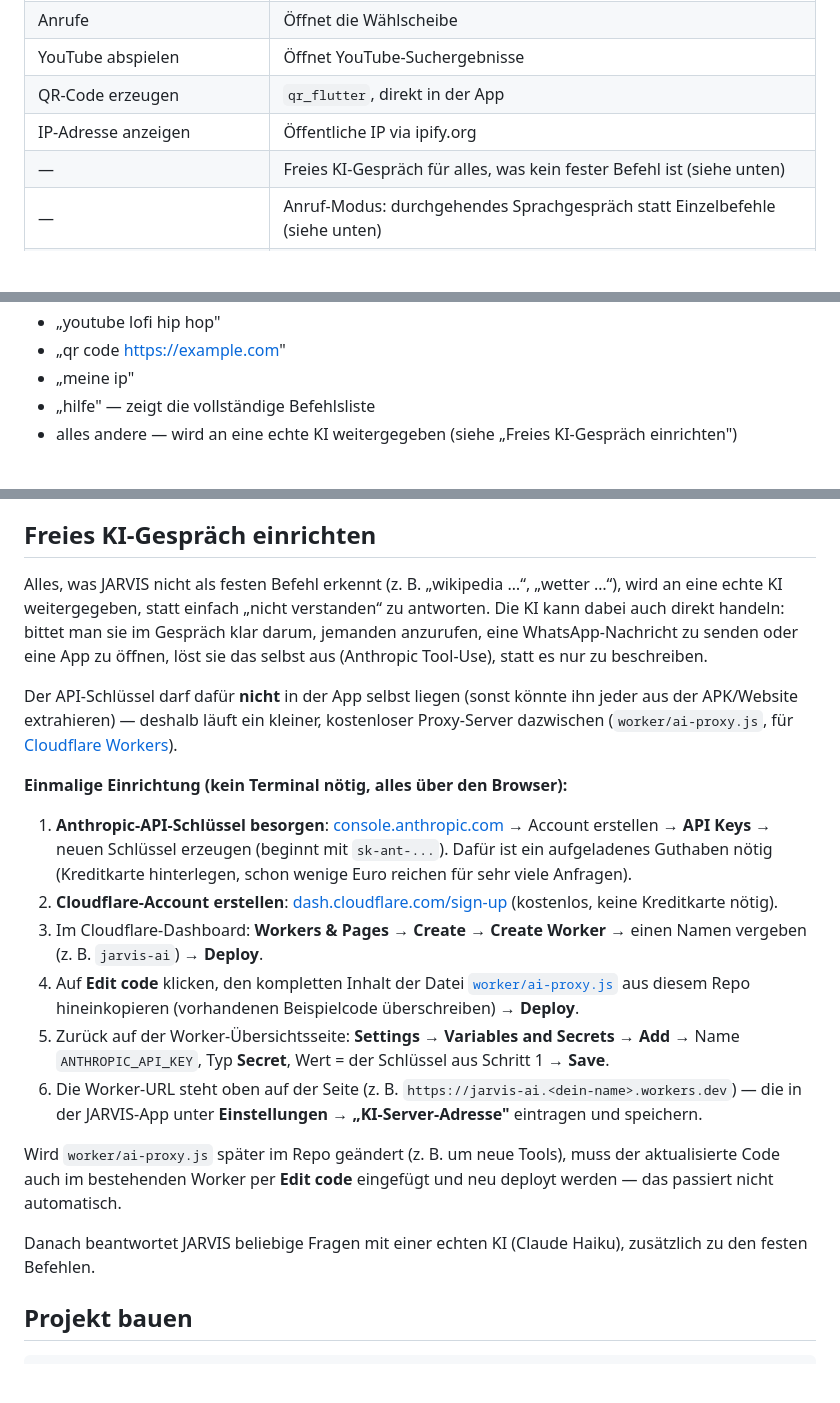
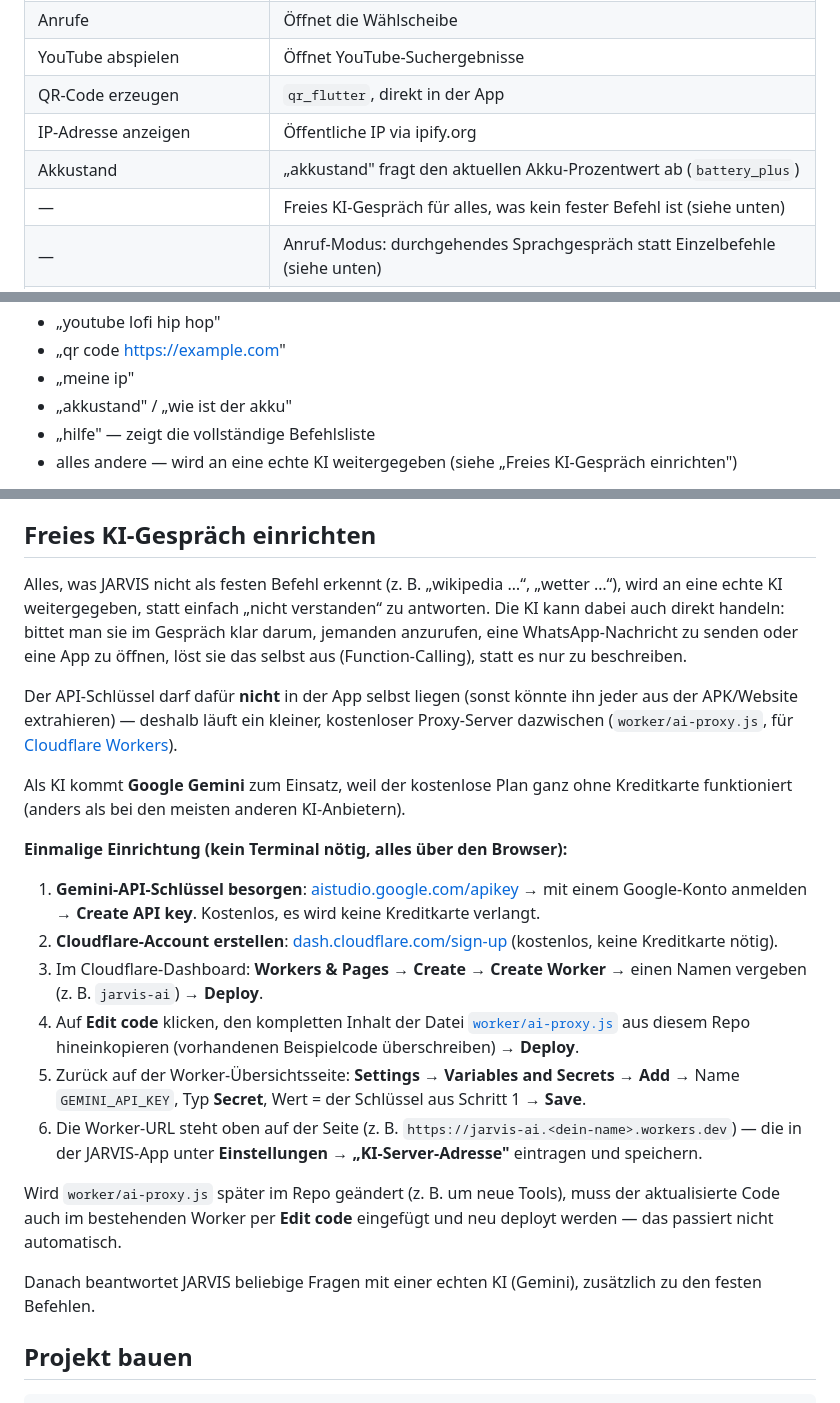
Before and after one commit to ibrahim200832/jarvis-mobile, a Markdown page: README.md, 3 parts joined by grey strips. Rendered like a GitHub page; blank space fills up the shorter version.

Commit message:
docs: update AI setup guide for Gemini free tier, add Akkustand command

```diff
--- a/README.md
+++ b/README.md
@@ -31,6 +31,7 @@ Jeder Push auf `main` baut die App automatisch als Website und veröffentlicht s
 | YouTube abspielen | Öffnet YouTube-Suchergebnisse |
 | QR-Code erzeugen | `qr_flutter`, direkt in der App |
 | IP-Adresse anzeigen | Öffentliche IP via ipify.org |
+| Akkustand | „akkustand" fragt den aktuellen Akku-Prozentwert ab (`battery_plus`) |
 | — | Freies KI-Gespräch für alles, was kein fester Befehl ist (siehe unten) |
 | — | Anruf-Modus: durchgehendes Sprachgespräch statt Einzelbefehle (siehe unten) |
 | — | Die KI kann im Gespräch selbst Anrufe/WhatsApp/Apps auslösen (Tool-Use, siehe unten) |
@@ -51,6 +52,7 @@ Jeder Push auf `main` baut die App automatisch als Website und veröffentlicht s
 - „youtube lofi hip hop"
 - „qr code https://example.com"
 - „meine ip"
+- „akkustand" / „wie ist der akku"
 - „hilfe" — zeigt die vollständige Befehlsliste
 - alles andere — wird an eine echte KI weitergegeben (siehe „Freies KI-Gespräch einrichten")
 
@@ -71,22 +73,24 @@ Da die App nicht über den Play Store läuft, prüft sie beim Start selbst, ob e
 
 ## Freies KI-Gespräch einrichten
 
-Alles, was JARVIS nicht als festen Befehl erkennt (z. B. „wikipedia …“, „wetter …“), wird an eine echte KI weitergegeben, statt einfach „nicht verstanden“ zu antworten. Die KI kann dabei auch direkt handeln: bittet man sie im Gespräch klar darum, jemanden anzurufen, eine WhatsApp-Nachricht zu senden oder eine App zu öffnen, löst sie das selbst aus (Anthropic Tool-Use), statt es nur zu beschreiben.
+Alles, was JARVIS nicht als festen Befehl erkennt (z. B. „wikipedia …“, „wetter …“), wird an eine echte KI weitergegeben, statt einfach „nicht verstanden“ zu antworten. Die KI kann dabei auch direkt handeln: bittet man sie im Gespräch klar darum, jemanden anzurufen, eine WhatsApp-Nachricht zu senden oder eine App zu öffnen, löst sie das selbst aus (Function-Calling), statt es nur zu beschreiben.
 
 Der API-Schlüssel darf dafür **nicht** in der App selbst liegen (sonst könnte ihn jeder aus der APK/Website extrahieren) — deshalb läuft ein kleiner, kostenloser Proxy-Server dazwischen (`worker/ai-proxy.js`, für [Cloudflare Workers](https://workers.cloudflare.com)).
 
+Als KI kommt **Google Gemini** zum Einsatz, weil der kostenlose Plan ganz ohne Kreditkarte funktioniert (anders als bei den meisten anderen KI-Anbietern).
+
 **Einmalige Einrichtung (kein Terminal nötig, alles über den Browser):**
 
-1. **Anthropic-API-Schlüssel besorgen**: [console.anthropic.com](https://console.anthropic.com) → Account erstellen → **API Keys** → neuen Schlüssel erzeugen (beginnt mit `sk-ant-...`). Dafür ist ein aufgeladenes Guthaben nötig (Kreditkarte hinterlegen, schon wenige Euro reichen für sehr viele Anfragen).
+1. **Gemini-API-Schlüssel besorgen**: [aistudio.google.com/apikey](https://aistudio.google.com/apikey) → mit einem Google-Konto anmelden → **Create API key**. Kostenlos, es wird keine Kreditkarte verlangt.
 2. **Cloudflare-Account erstellen**: [dash.cloudflare.com/sign-up](https://dash.cloudflare.com/sign-up) (kostenlos, keine Kreditkarte nötig).
 3. Im Cloudflare-Dashboard: **Workers & Pages → Create → Create Worker** → einen Namen vergeben (z. B. `jarvis-ai`) → **Deploy**.
 4. Auf **Edit code** klicken, den kompletten Inhalt der Datei [`worker/ai-proxy.js`](worker/ai-proxy.js) aus diesem Repo hineinkopieren (vorhandenen Beispielcode überschreiben) → **Deploy**.
-5. Zurück auf der Worker-Übersichtsseite: **Settings → Variables and Secrets → Add** → Name `ANTHROPIC_API_KEY`, Typ **Secret**, Wert = der Schlüssel aus Schritt 1 → **Save**.
+5. Zurück auf der Worker-Übersichtsseite: **Settings → Variables and Secrets → Add** → Name `GEMINI_API_KEY`, Typ **Secret**, Wert = der Schlüssel aus Schritt 1 → **Save**.
 6. Die Worker-URL steht oben auf der Seite (z. B. `https://jarvis-ai.<dein-name>.workers.dev`) — die in der JARVIS-App unter **Einstellungen → „KI-Server-Adresse"** eintragen und speichern.
 
 Wird `worker/ai-proxy.js` später im Repo geändert (z. B. um neue Tools), muss der aktualisierte Code auch im bestehenden Worker per **Edit code** eingefügt und neu deployt werden — das passiert nicht automatisch.
 
-Danach beantwortet JARVIS beliebige Fragen mit einer echten KI (Claude Haiku), zusätzlich zu den festen Befehlen.
+Danach beantwortet JARVIS beliebige Fragen mit einer echten KI (Gemini), zusätzlich zu den festen Befehlen.
 
 ## Projekt bauen
 
```
